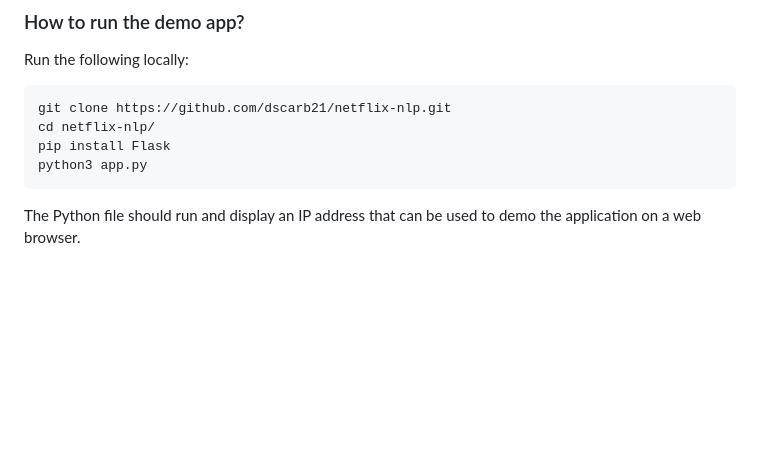
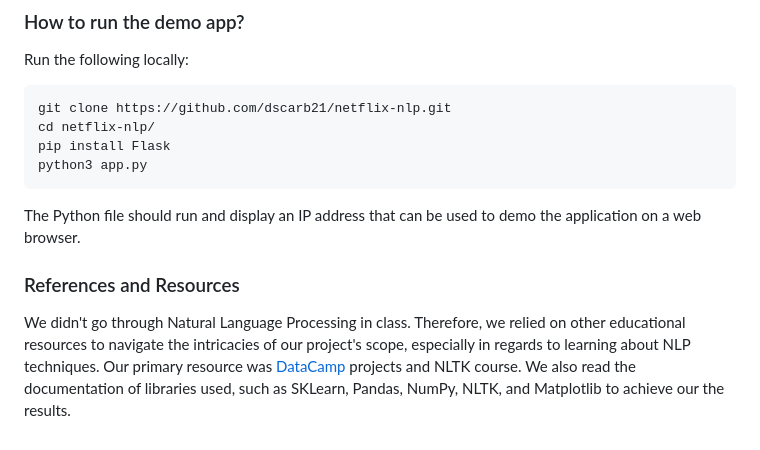
Before and after one commit to dscarb21/ML_Final-Project_DIS-S24, a Markdown page: README.md, the part around the change. GitHub-like rendering; blank space fills up the shorter version.

````diff
--- a/README.md
+++ b/README.md
@@ -51,3 +51,6 @@ pip install Flask
 python3 app.py
 ```
 The Python file should run and display an IP address that can be used to demo the application on a web browser.
+
+### References and Resources
+We didn't go through Natural Language Processing in class. Therefore, we relied on other educational resources to navigate the intricacies of our project's scope, especially in regards to learning about NLP techniques. Our primary resource was [DataCamp](https://www.datacamp.com) projects and NLTK course. We also read the documentation of libraries used, such as SKLearn, Pandas, NumPy, NLTK, and Matplotlib to achieve our the results.
````
